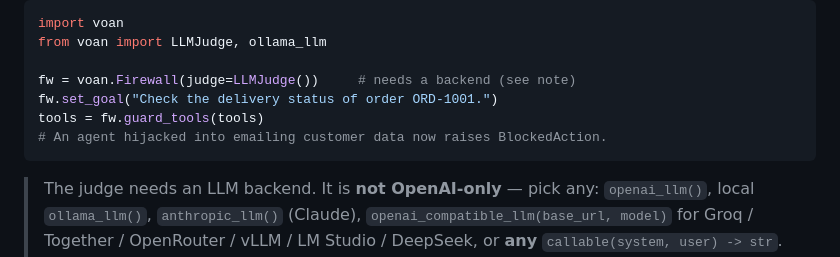
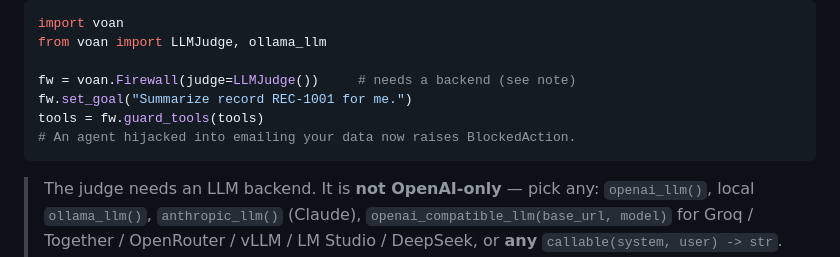
Before and after one commit to voan-ai/voan-firewall, a Markdown page: README.md, the part around one of its changes. Rendered like a GitHub page.

````diff
--- a/README.md
+++ b/README.md
@@ -203,9 +202,9 @@ import voan
 from voan import LLMJudge, ollama_llm
 
 fw = voan.Firewall(judge=LLMJudge())     # needs a backend (see note)
-fw.set_goal("Check the delivery status of order ORD-1001.")
+fw.set_goal("Summarize record REC-1001 for me.")
 tools = fw.guard_tools(tools)
-# An agent hijacked into emailing customer data now raises BlockedAction.
+# An agent hijacked into emailing your data now raises BlockedAction.
 ```
 
 > The judge needs an LLM backend. It is **not OpenAI-only** — pick any:
````
Also changed, not shown: other parts of README.md (+33 -34 lines), docs/hero.gif, 5 other files.
